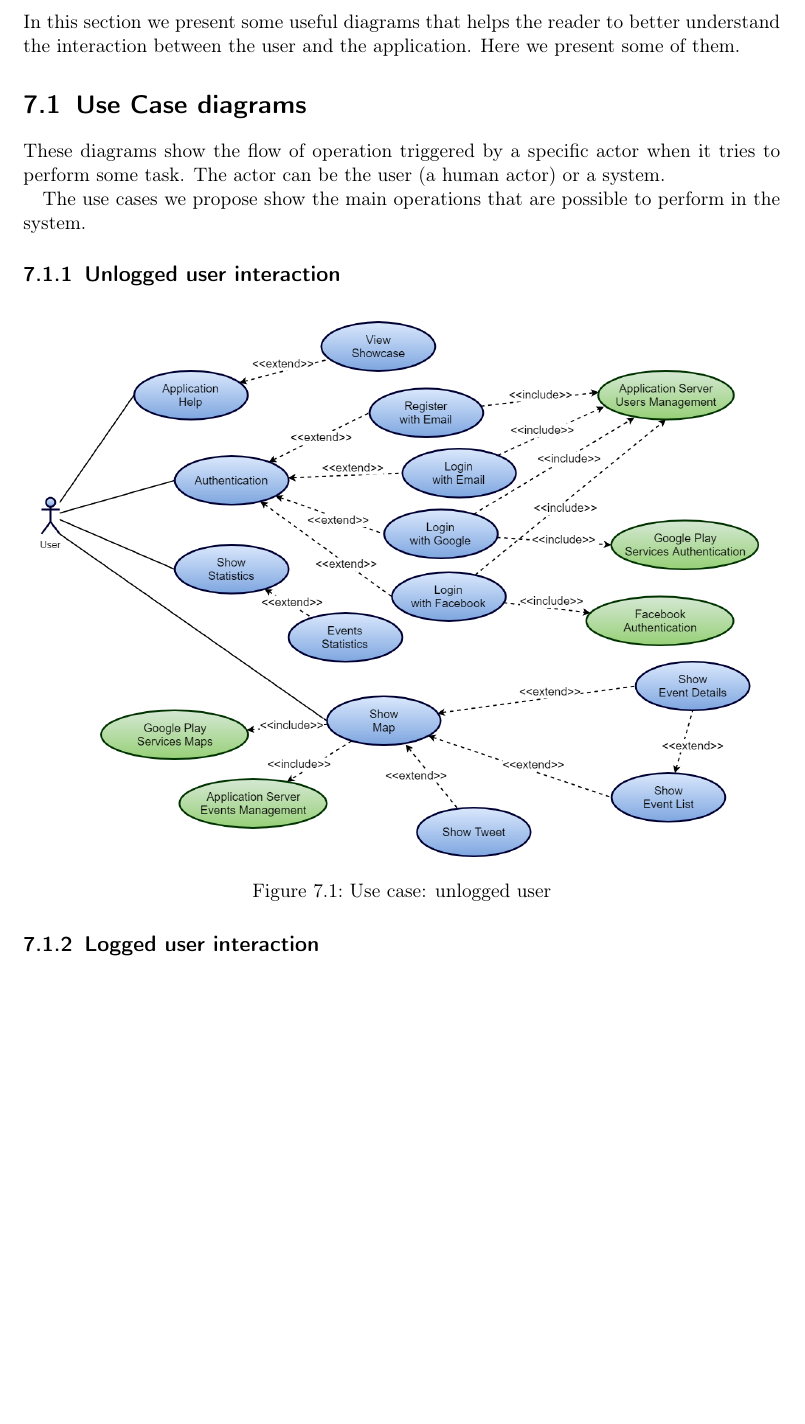
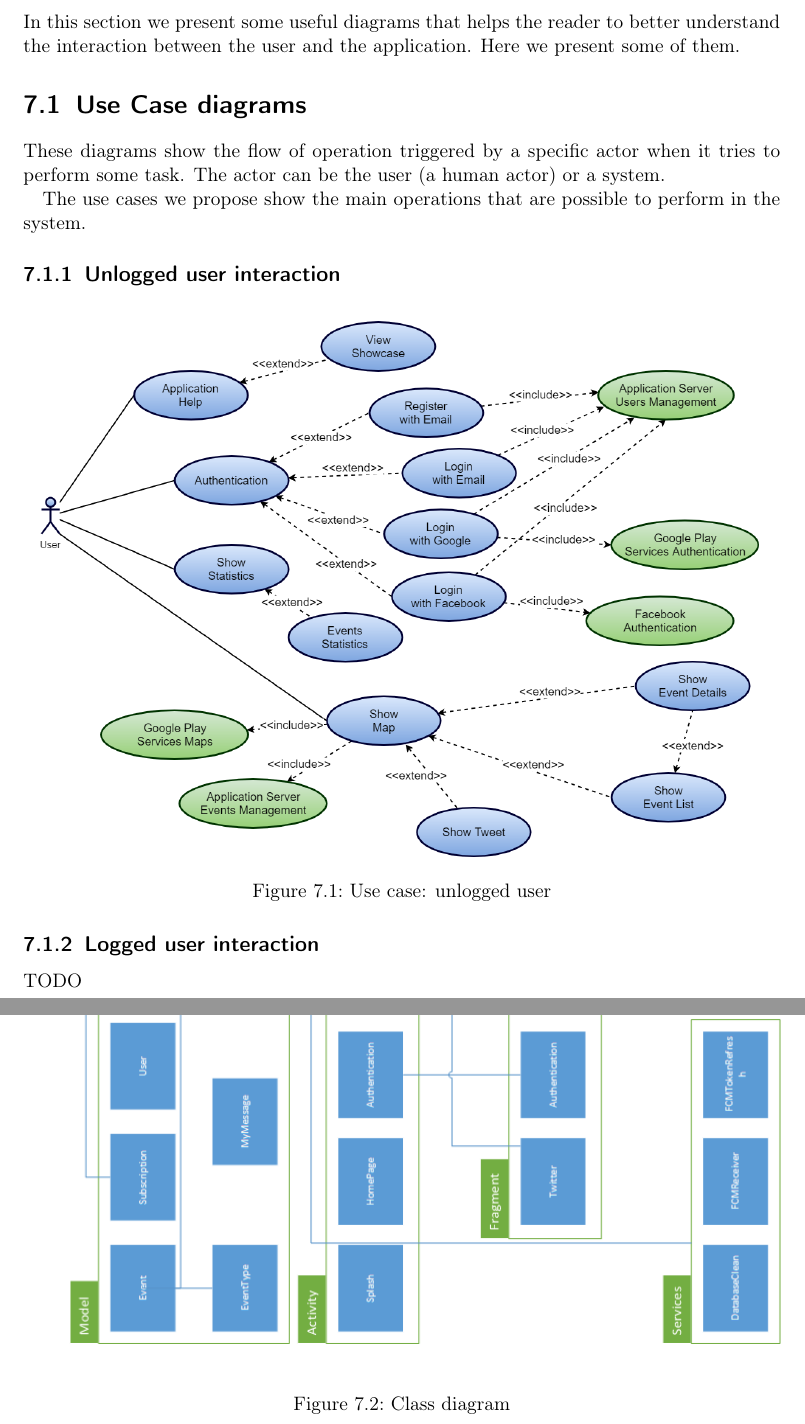
Before and after one commit to ripa1993/Neighborhood-Security-DD, a LaTeX document (main.tex): part of page 32 of 39 before the commit and two parts of pages 32 and 33 of 41 after it, the two joined at a grey line, cut so that both start at the same text, the shorter picture padded with empty space. Compiled offline with pdfLaTeX.

Commit message:
Class diagram

```diff
--- a/main.tex
+++ b/main.tex
@@ -694,8 +694,13 @@ These diagrams show the flow of operation triggered by a specific actor when it
 \end{figure}
 
 \subsection{Logged user interaction}
+TODO
 \section{Class diagrams}
-
+\begin{figure}[H]
+ \centering
+ \includegraphics[width=\textwidth]{diagrams/class_diagram.png}
+ \caption{Class diagram}
+\end{figure}
 \section{Sequence diagrams}
 
 % ______________________
```
Also changed, not shown: diagrams/class_diagram.png (added), main.pdf.
